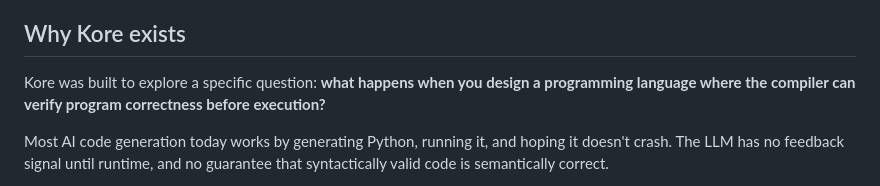
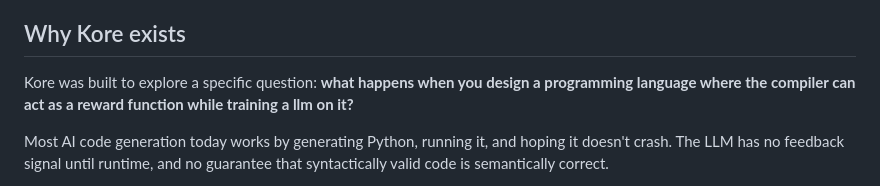
Before and after one commit to konf-dev/kore, a Markdown page: README.md, the part around the change. Rendered like a GitHub page.

```diff
--- a/README.md
+++ b/README.md
@@ -4,7 +4,7 @@ A stack-based programming language with a bytecode compiler, interpreter, Cranel
 
 ## Why Kore exists
 
-Kore was built to explore a specific question: **what happens when you design a programming language where the compiler can verify program correctness before execution?**
+Kore was built to explore a specific question: **what happens when you design a programming language where the compiler can act as a reward function while training a llm on it?**
 
 Most AI code generation today works by generating Python, running it, and hoping it doesn't crash. The LLM has no feedback signal until runtime, and no guarantee that syntactically valid code is semantically correct.
 
```
